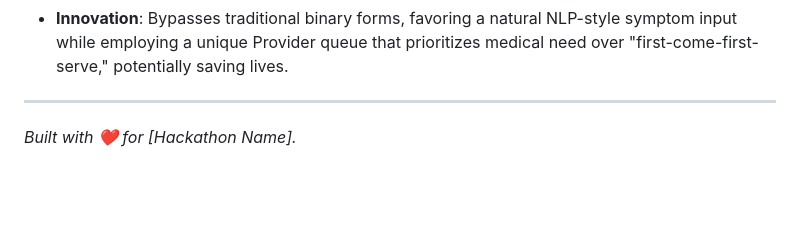
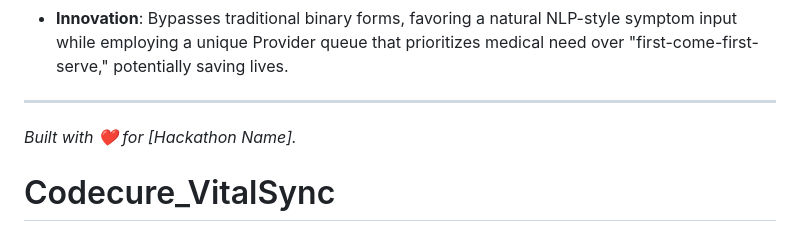
Before and after one commit to Neverask1121/Codecure_VitalSync, a Markdown page: README.md, the part around the change. Rendered like a GitHub page; blank space fills up the shorter version.

```diff
--- a/README.md
+++ b/README.md
@@ -66,3 +66,4 @@ If you prefer testing over HTTP (useful for local network device testing):
 ---
 
 *Built with ❤️ for [Hackathon Name].*
+# Codecure_VitalSync
```
